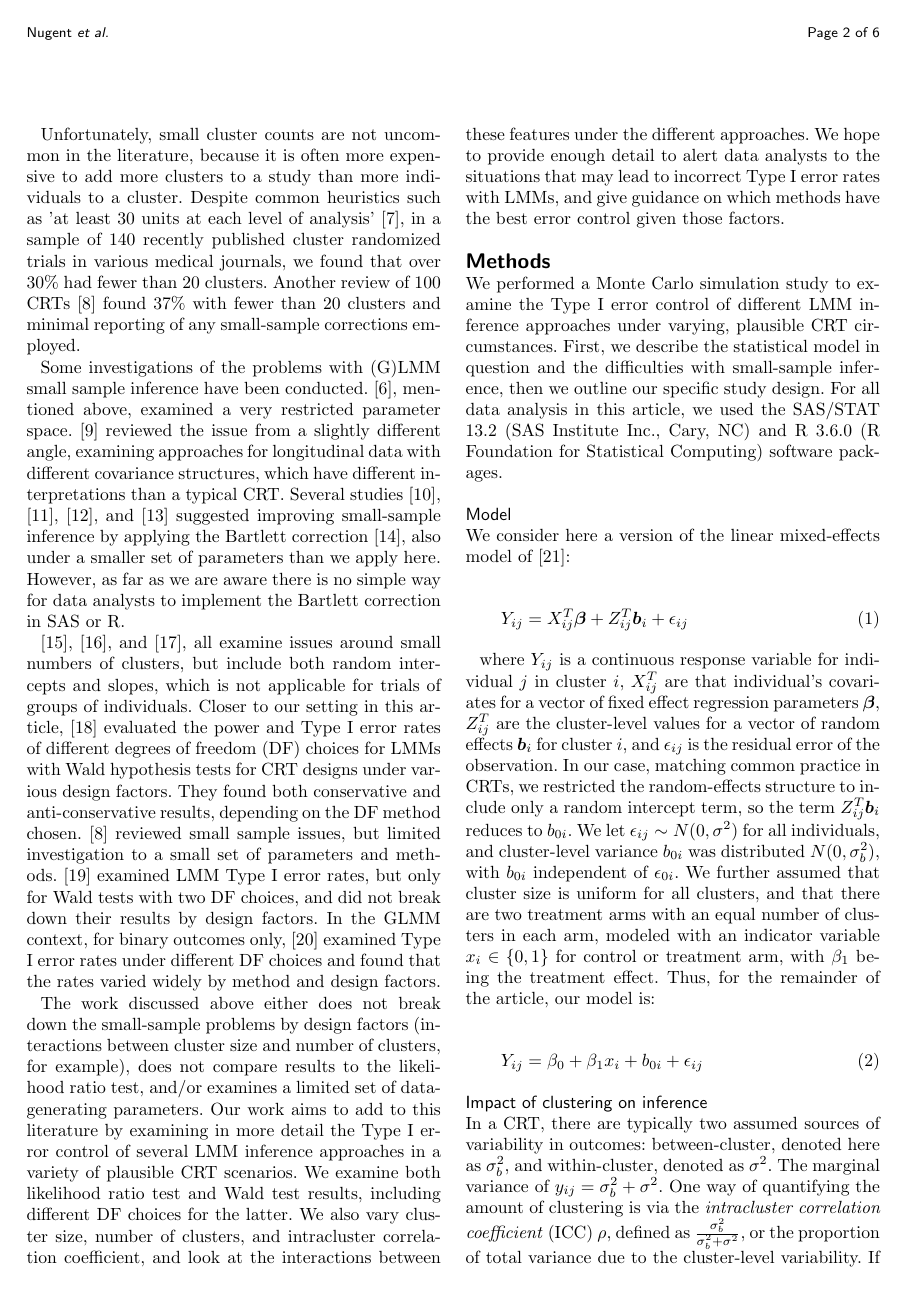
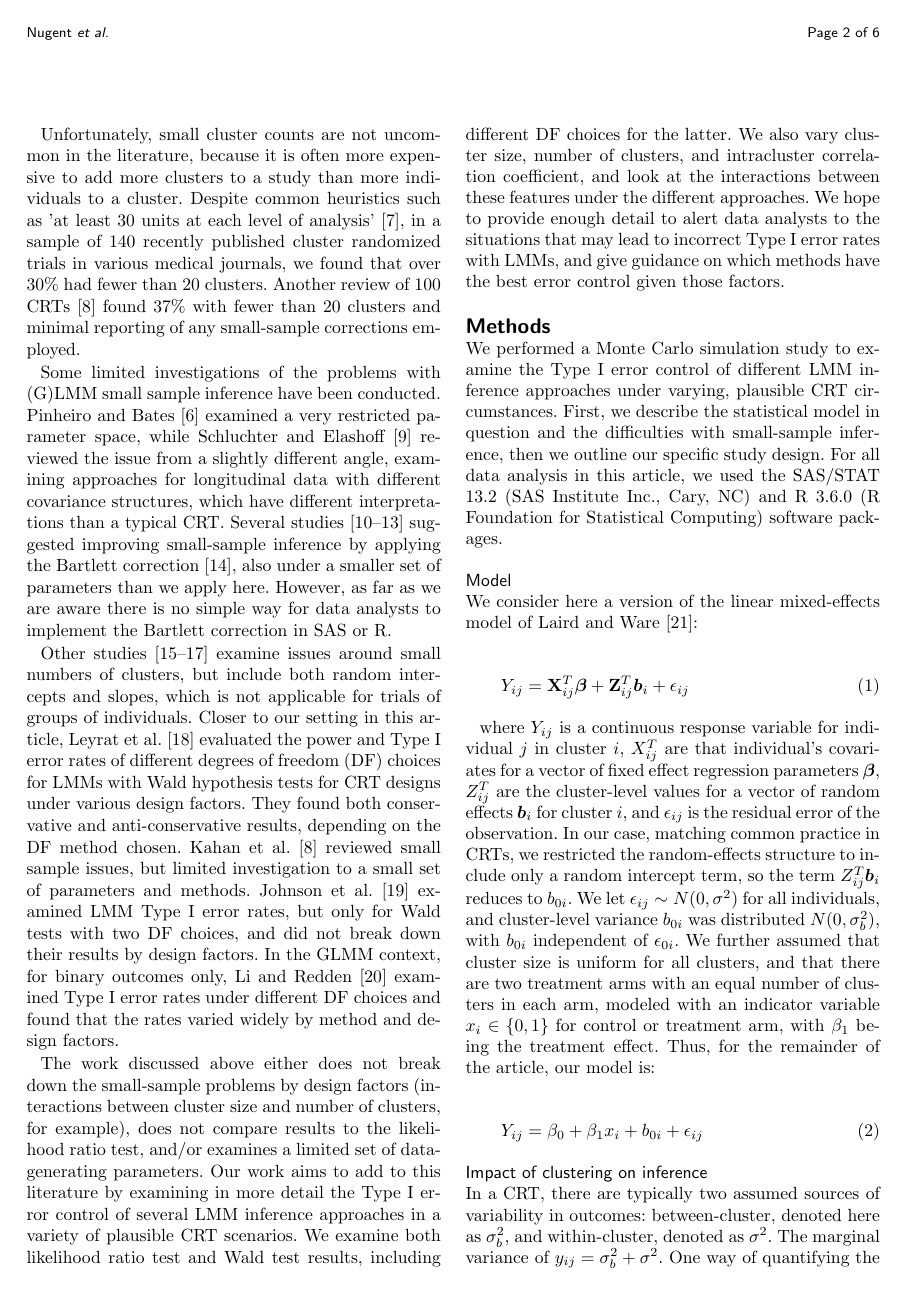
Before and after one commit to joshua-nugent/papers, a LaTeX document (TIE_control_BMC/tie_rates_LMM.tex): page 2 of 6. Compiled offline with pdfLaTeX.

Commit message:
draft updated

```diff
--- a/TIE_control_BMC/tie_rates_LMM.tex
+++ b/TIE_control_BMC/tie_rates_LMM.tex
@@ -225,9 +197,9 @@ When fitting LMMs to CRT data, inference on parameters depends on asymptotic res
 
 Unfortunately, small cluster counts are not uncommon in the literature, because it is often more expensive to add more clusters to a study than more individuals to a cluster. Despite common heuristics such as 'at least 30 units at each level of analysis' \cite{kreft_introducing_1998}, in a sample of 140 recently published cluster randomized trials in various medical journals, we found that over 30\% had fewer than 20 clusters. Another review of 100 CRTs \cite{kahan_increased_2016} found 37\% with fewer than 20 clusters and minimal reporting of any small-sample corrections employed.
 
-Some investigations of the problems with (G)LMM small sample inference have been conducted. \cite{pinheiro_mixed-effects_2009}, mentioned above, examined a very restricted parameter space. \cite{schluchter_small-sample_1990} reviewed the issue from a slightly different angle, examining approaches for longitudinal data with different covariance structures, which have different interpretations than a typical CRT. Several studies \cite{zucker_improved_2000}, \cite{melo_improved_2009}, \cite{manor_small_2004}, and \cite{stein_alternatives_2014} suggested improving small-sample inference by applying the Bartlett correction \cite{bartlett_properties_1937}, also under a smaller set of parameters than we apply here. However, as far as we are aware there is no simple way for data analysts to implement the Bartlett correction in SAS or R.
+Some limited investigations of the problems with (G)LMM small sample inference have been conducted. Pinheiro and Bates \cite{pinheiro_mixed-effects_2009} examined a very restricted parameter space, while Schluchter and Elashoff \cite{schluchter_small-sample_1990} reviewed the issue from a slightly different angle, examining approaches for longitudinal data with different covariance structures, which have different interpretations than a typical CRT. Several studies \cite{zucker_improved_2000, melo_improved_2009, manor_small_2004, stein_alternatives_2014} suggested improving small-sample inference by applying the Bartlett correction \cite{bartlett_properties_1937}, also under a smaller set of parameters than we apply here. However, as far as we are aware there is no simple way for data analysts to implement the Bartlett correction in SAS or R.
 
-\cite{luke_evaluating_2017}, \cite{maas_sufficient_2005}, and \cite{bell_dancing_2010}, all examine issues around small numbers of clusters, but include both random intercepts and slopes, which is not applicable for trials of groups of individuals. Closer to our setting in this article, \cite{leyrat_cluster_2018} evaluated the power and Type I error rates of different degrees of freedom (DF) choices for LMMs with Wald hypothesis tests for CRT designs under various design factors. They found both conservative and anti-conservative results, depending on the DF method chosen. \cite{kahan_increased_2016} reviewed small sample issues, but limited investigation to a small set of parameters and methods. \cite{johnson_recommendations_2015} examined LMM Type I error rates, but only for Wald tests with two DF choices, and did not break down their results by design factors. In the GLMM context, for binary outcomes only, \cite{li_comparing_2015} examined Type I error rates under different DF choices and found that the rates varied widely by method and design factors.
+Other studies \cite{luke_evaluating_2017, maas_sufficient_2005, bell_dancing_2010} examine issues around small numbers of clusters, but include both random intercepts and slopes, which is not applicable for trials of groups of individuals. Closer to our setting in this article, Leyrat et al. \cite{leyrat_cluster_2018} evaluated the power and Type I error rates of different degrees of freedom (DF) choices for LMMs with Wald hypothesis tests for CRT designs under various design factors. They found both conservative and anti-conservative results, depending on the DF method chosen. Kahan et al. \cite{kahan_increased_2016} reviewed small sample issues, but limited investigation to a small set of parameters and methods. Johnson et al. \cite{johnson_recommendations_2015} examined LMM Type I error rates, but only for Wald tests with two DF choices, and did not break down their results by design factors. In the GLMM context, for binary outcomes only, Li and Redden \cite{li_comparing_2015} examined Type I error rates under different DF choices and found that the rates varied widely by method and design factors.
 
 The work discussed above either does not break down the small-sample problems by design factors (interactions between cluster size and number of clusters, for example), does not compare results to the likelihood ratio test, and/or examines a limited set of data-generating parameters. Our work aims to add to this literature by examining in more detail the Type I error control of several LMM inference approaches in a variety of plausible CRT scenarios. We examine both likelihood ratio test and Wald test results, including different DF choices for the latter. We also vary cluster size, number of clusters, and intracluster correlation coefficient, and look at the interactions between these features under the different approaches. We hope to provide enough detail to alert data analysts to the situations that may lead to incorrect Type I error rates with LMMs, and give guidance on which methods have the best error control given those factors.
 
@@ -238,11 +210,11 @@ We performed a Monte Carlo simulation study to examine the Type I error control
 
 \subsection*{Model}
 
-We consider here a version of the linear mixed-effects model of \cite{laird_random-effects_1982}:
+We consider here a version of the linear mixed-effects model of Laird and Ware \cite{laird_random-effects_1982}:
 
 \begin{equation}
   \label{eq:1}
-  Y_{ij} = X_{ij}^T\boldsymbol{\beta} + Z_{ij}^T \boldsymbol{b}_i + \epsilon_{ij}
+  Y_{ij} = \mathbf{X}_{ij}^T\boldsymbol{\beta} + \mathbf{Z}_{ij}^T \boldsymbol{b}_i + \mathbf{\epsilon}_{ij}
 \end{equation}
 
 where $Y_{ij}$ is a continuous response variable for individual $j$ in cluster $i$, $X_{ij}^T$ are that individual's covariates for a vector of fixed effect regression parameters $\boldsymbol{\beta}$, $Z_{ij}^T$ are the cluster-level values for a vector of random effects $\boldsymbol{b}_i$ for cluster $i$, and $\epsilon_{ij}$ is the residual error of the observation. In our case, matching common practice in CRTs, we restricted the random-effects structure to include only a random intercept term, so the term $Z_{ij}^T \boldsymbol{b}_i$ reduces to $b_{0i}$. We let $\epsilon_{ij} \sim N(0, \sigma^2)$ for all individuals, and cluster-level variance $b_{0i}$ was distributed $N(0, \sigma_b^2)$, with $b_{0i}$ independent of $\epsilon _{0i}$. We further assumed that cluster size is uniform for all clusters, and that there are two treatment arms with an equal number of clusters in each arm, modeled with an indicator variable $x_{i}\in \{0,1\}$ for control or treatment arm, with $\beta_1$ being the treatment effect. Thus, for the remainder of the article, our model is:
```
Also changed, not shown: TIE_control_BMC/tie_rates_LMM.tex (47 more changed lines).
